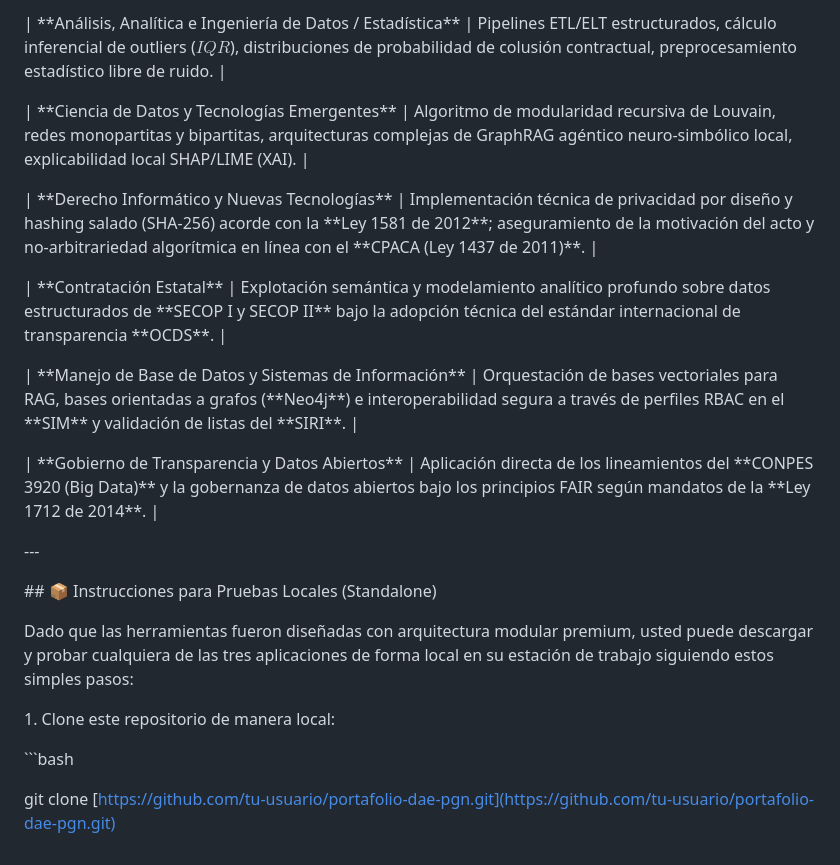
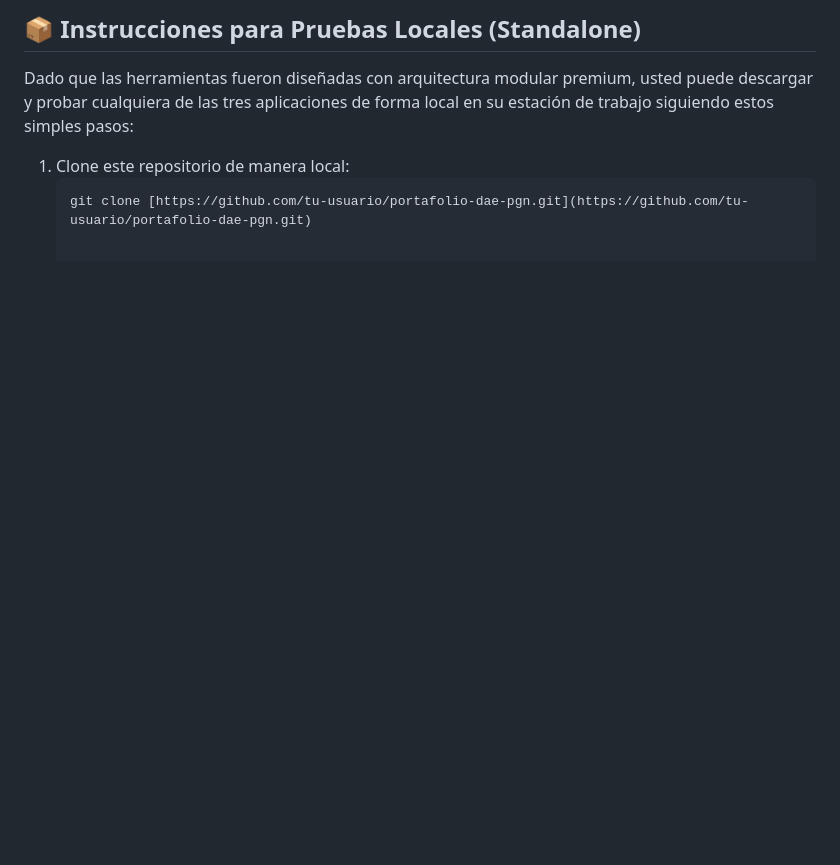
Before and after one commit to nelsonss/portafolio-dae-pgn, a Markdown page: README.md, the part around one of its changes. GitHub-like rendering; blank space fills up the shorter version.

````diff
--- a/README.md
+++ b/README.md
@@ -94,32 +56,8 @@ Este portafolio valida de forma fáctica y demostrable el cumplimiento idóneo d
 
-| \*\*Análisis, Analítica e Ingeniería de Datos / Estadística\*\* | Pipelines ETL/ELT estructurados, cálculo inferencial de outliers ($IQR$), distribuciones de probabilidad de colusión contractual, preprocesamiento estadístico libre de ruido. |
-
-| \*\*Ciencia de Datos y Tecnologías Emergentes\*\* | Algoritmo de modularidad recursiva de Louvain, redes monopartitas y bipartitas, arquitecturas complejas de GraphRAG agéntico neuro-simbólico local, explicabilidad local SHAP/LIME (XAI). |
-
-| \*\*Derecho Informático y Nuevas Tecnologías\*\* | Implementación técnica de privacidad por diseño y hashing salado (SHA-256) acorde con la \*\*Ley 1581 de 2012\*\*; aseguramiento de la motivación del acto y no-arbitrariedad algorítmica en línea con el \*\*CPACA (Ley 1437 de 2011)\*\*. |
-
-| \*\*Contratación Estatal\*\* | Explotación semántica y modelamiento analítico profundo sobre datos estructurados de \*\*SECOP I y SECOP II\*\* bajo la adopción técnica del estándar internacional de transparencia \*\*OCDS\*\*. |
-
-| \*\*Manejo de Base de Datos y Sistemas de Información\*\* | Orquestación de bases vectoriales para RAG, bases orientadas a grafos (\*\*Neo4j\*\*) e interoperabilidad segura a través de perfiles RBAC en el \*\*SIM\*\* y validación de listas del \*\*SIRI\*\*. |
-
-| \*\*Gobierno de Transparencia y Datos Abiertos\*\* | Aplicación directa de los lineamientos del \*\*CONPES 3920 (Big Data)\*\* y la gobernanza de datos abiertos bajo los principios FAIR según mandatos de la \*\*Ley 1712 de 2014\*\*. |
-
-
-
-\---
-
-
-
-\## 📦 Instrucciones para Pruebas Locales (Standalone)
-
-
+## 📦 Instrucciones para Pruebas Locales (Standalone)
 
 Dado que las herramientas fueron diseñadas con arquitectura modular premium, usted puede descargar y probar cualquiera de las tres aplicaciones de forma local en su estación de trabajo siguiendo estos simples pasos:
 
-
-
-1\. Clone este repositorio de manera local:
-
-&#x20;  ```bash
-
-&#x20;  git clone \[https://github.com/tu-usuario/portafolio-dae-pgn.git](https://github.com/tu-usuario/portafolio-dae-pgn.git)
+1. Clone este repositorio de manera local:
+   ```bash
+   git clone [https://github.com/tu-usuario/portafolio-dae-pgn.git](https://github.com/tu-usuario/portafolio-dae-pgn.git)
````
Also changed, not shown: other parts of README.md (+36 -74 lines).
